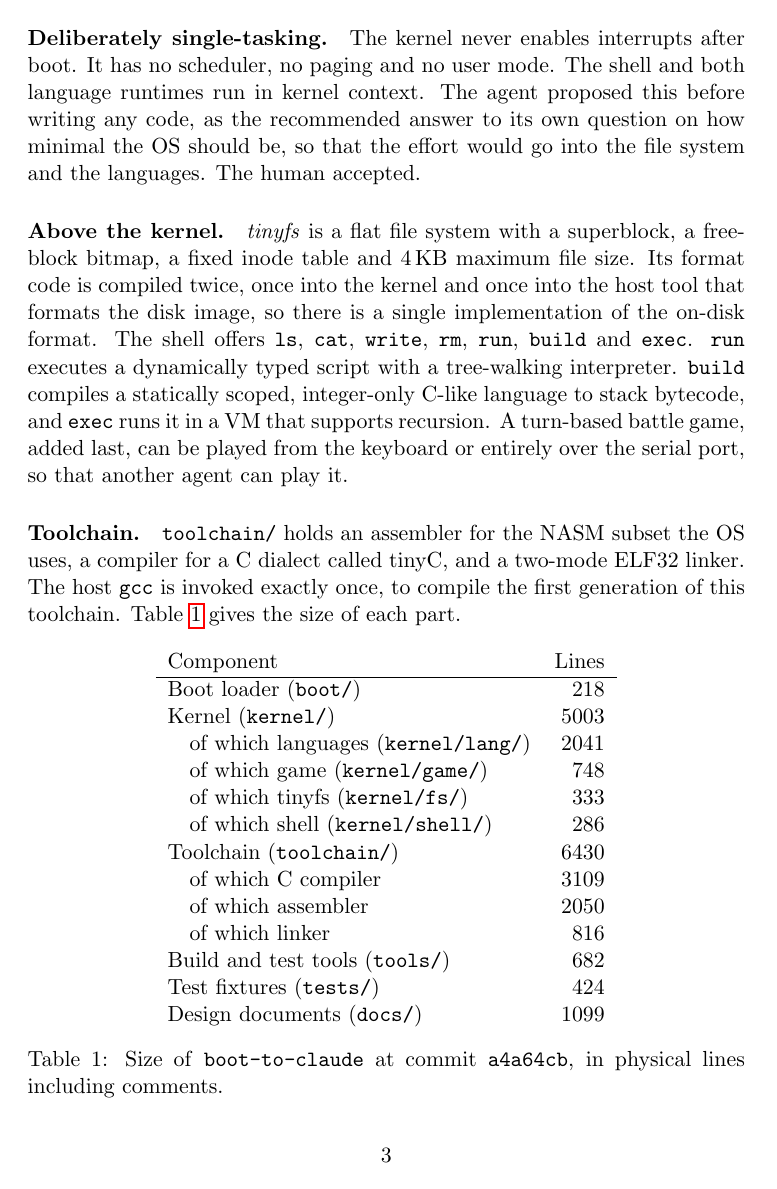
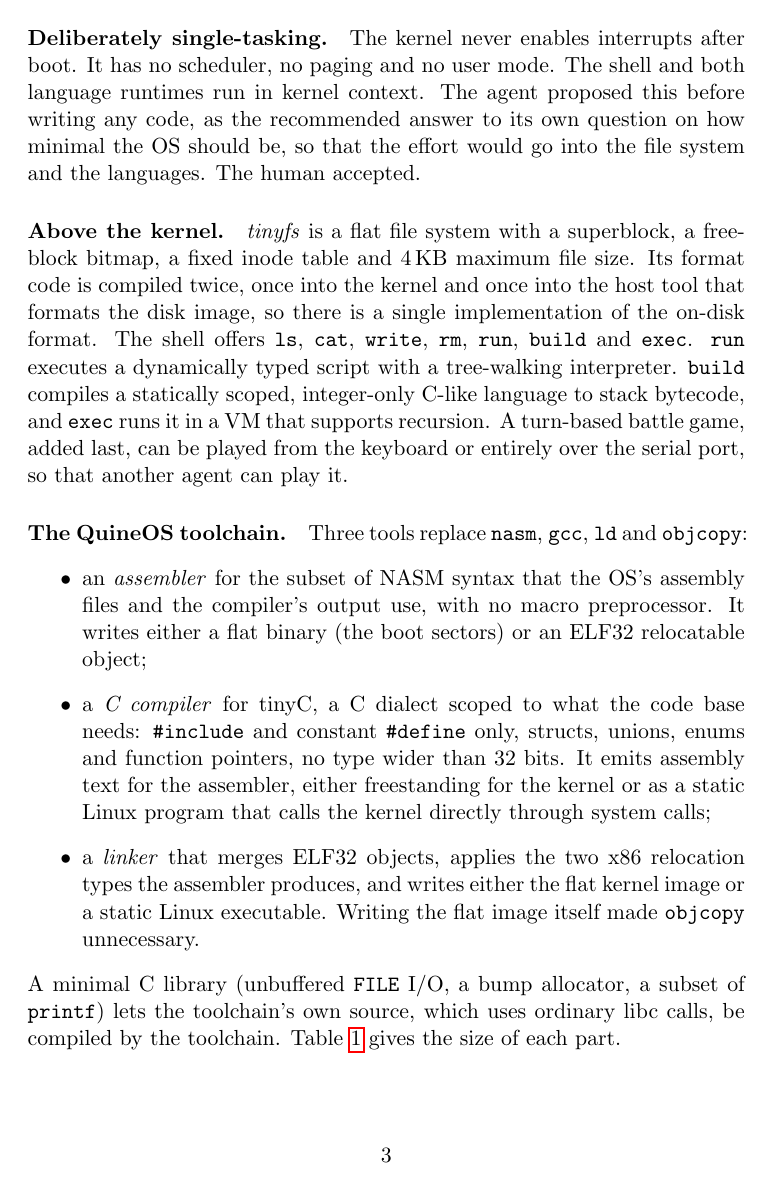
Before and after one commit to monperrus/boot-to-claude-website, a LaTeX paper (paper/main.tex): page 3 of 9 before the commit and page 3 of 10 after it. Compiled offline with pdfLaTeX.

Commit message:
Section 3 named QuineOS; toolchain and bootstrap path as separate paragraphs
Co-Authored-By: Claude Opus 5.5 (1M context) <noreply@anthropic.com>
Claude-Session: https://claude.ai/code/session_018hmudpFrncjyecP5ALmLBK

```diff
--- a/paper/main.tex
+++ b/paper/main.tex
@@ -94,7 +94,22 @@ stack bytecode, and \texttt{exec} runs it in a VM that supports recursion. A tur
 battle game, added last, can be played from the keyboard or entirely over the serial
 port, so that another agent can play it.
 
-\paragraph{Toolchain.} \texttt{toolchain/} holds an assembler for the NASM subset the OS
-uses, a compiler for a C dialect called tinyC, and a two-mode ELF32 linker. The host
-\texttt{gcc} is invoked exactly once, to compile the first generation of this toolchain.
-Table~\ref{tab:size} gives the size of each part.
+\paragraph{The \sysname{} toolchain.} Three tools replace \texttt{nasm}, \texttt{gcc},
+\texttt{ld} and \texttt{objcopy}:
+\begin{itemize}
+  \item an \emph{assembler} for the subset of NASM syntax that the OS's assembly files
+        and the compiler's output use, with no macro preprocessor. It writes either a
+        flat binary (the boot sectors) or an ELF32 relocatable object;
+  \item a \emph{C compiler} for tinyC, a C dialect scoped to what the code base needs:
+        \texttt{\#include} and constant \texttt{\#define} only, structs, unions, enums
+        and function pointers, no type wider than 32 bits. It emits assembly text for the
+        assembler, either freestanding for the kernel or as a static Linux program that
+        calls the kernel directly through system calls;
+  \item a \emph{linker} that merges ELF32 objects, applies the two x86 relocation types
+        the assembler produces, and writes either the flat kernel image or a static
+        Linux executable. Writing the flat image itself made \texttt{objcopy}
+        unnecessary.
+\end{itemize}
+A minimal C library (unbuffered \texttt{FILE} I/O, a bump allocator, a subset of
+\texttt{printf}) lets the toolchain's own source, which uses ordinary libc calls, be
+compiled by the toolchain. Table~\ref{tab:size} gives the size of each part.
```
Also changed, not shown: paper/main.tex (32 more changed lines), 1 other file.
